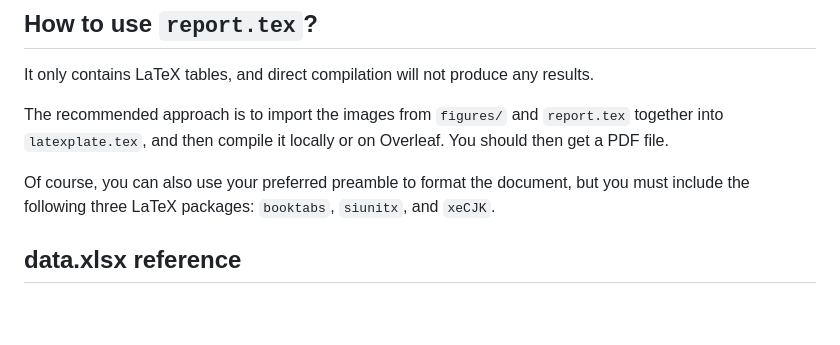
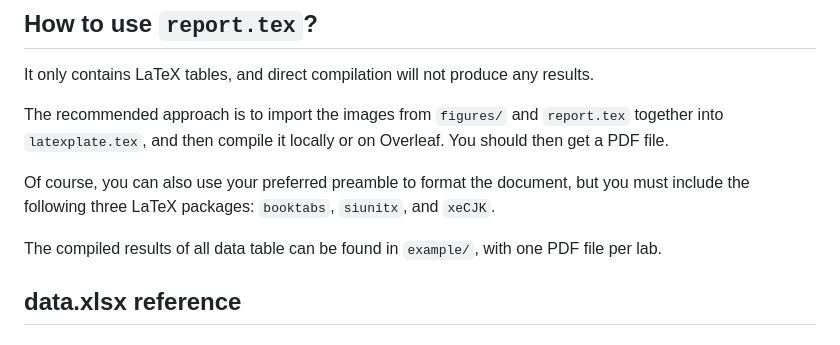
Before and after one commit to Raych2045/NTHU-general-physics-lab-data-analysis, a Markdown page: README.md, the part around the change. Drawn GitHub-style; blank space fills up the shorter version.

```diff
--- a/README.md
+++ b/README.md
@@ -30,6 +30,8 @@ It only contains LaTeX tables, and direct compilation will not produce any resul
 The recommended approach is to import the images from `figures/` and `report.tex` together into `latexplate.tex`, and then compile it locally or on Overleaf. You should then get a PDF file.
 
 Of course, you can also use your preferred preamble to format the document, but you must include the following three LaTeX packages: `booktabs`, `siunitx`, and `xeCJK`.
+
+The compiled results of all data table can be found in `example/`, with one PDF file per lab.
 
 ## data.xlsx reference
 
```
